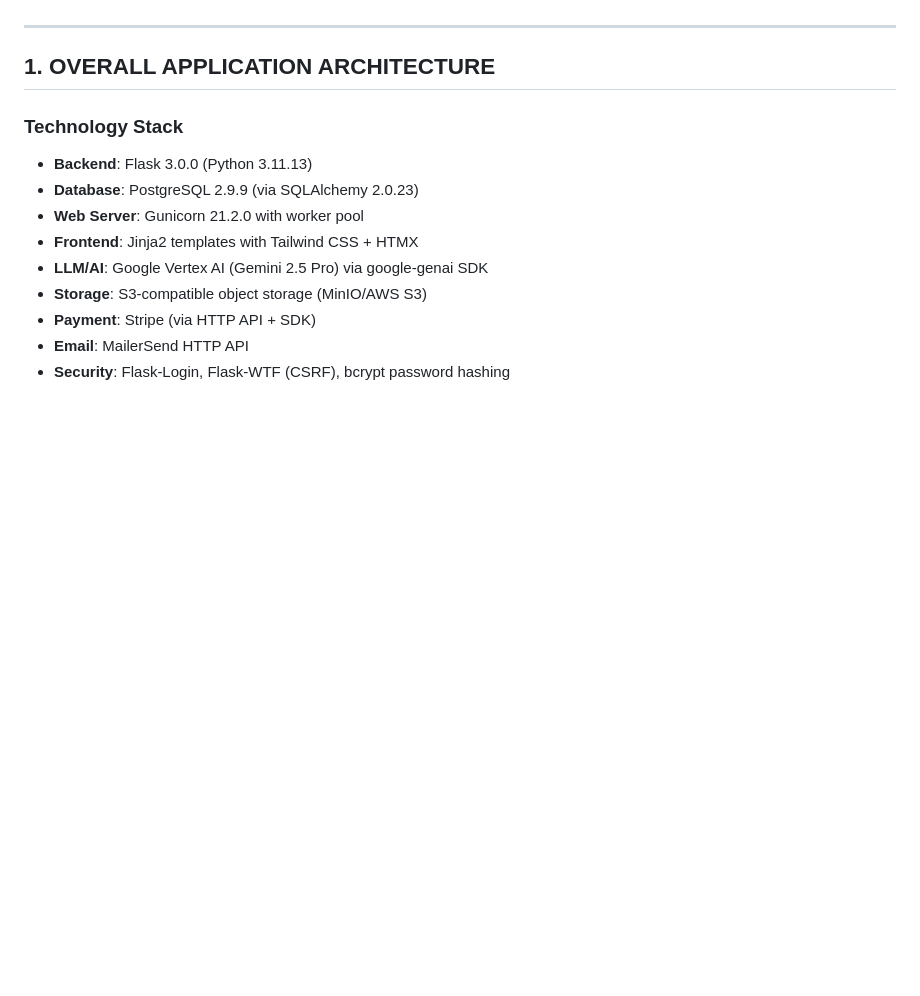
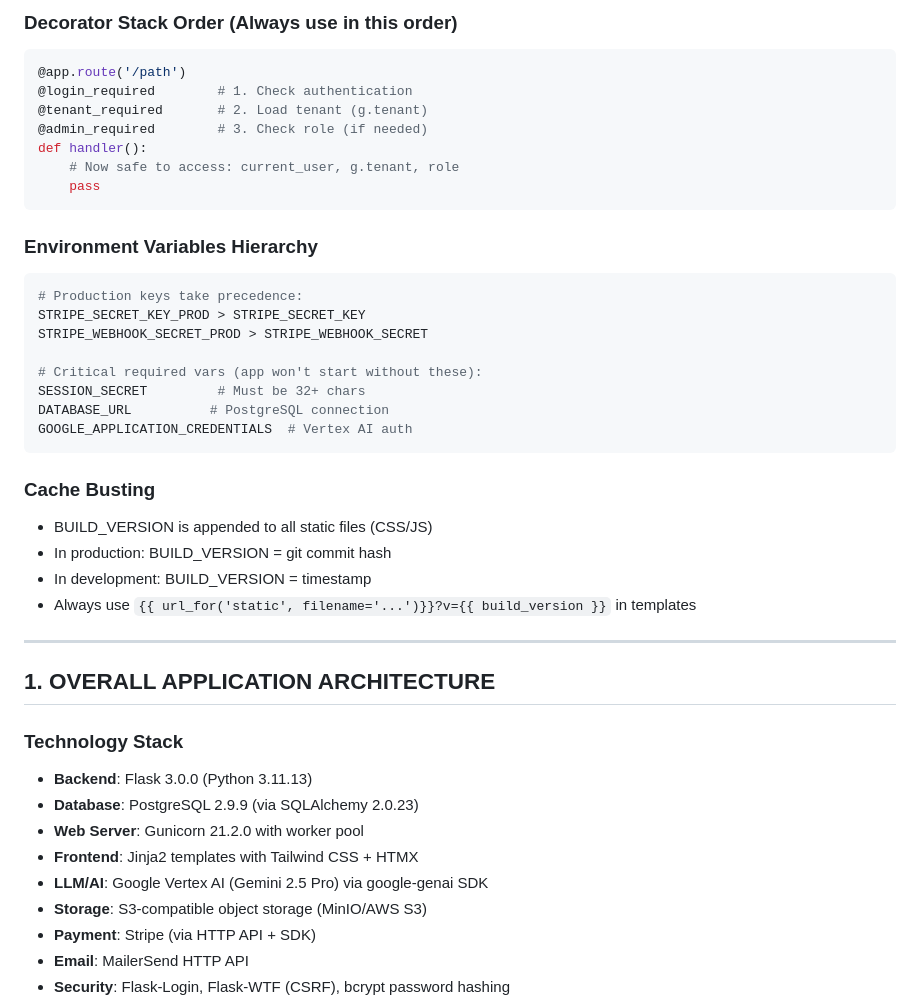
Before and after one commit to mtufan12345-commits/Lexi, a Markdown page: CLAUDE.md, the part around the change printed below. Drawn GitHub-style; blank space fills up the shorter version.

Commit message:
Improve CLAUDE.md: Add development commands and critical patterns section

````diff
--- a/CLAUDE.md
+++ b/CLAUDE.md
@@ -4,3 +167,31 @@
+### Decorator Stack Order (Always use in this order)
+```python
+@app.route('/path')
+@login_required        # 1. Check authentication
+@tenant_required       # 2. Load tenant (g.tenant)
+@admin_required        # 3. Check role (if needed)
+def handler():
+    # Now safe to access: current_user, g.tenant, role
+    pass
+```
+
+### Environment Variables Hierarchy
+```python
+# Production keys take precedence:
+STRIPE_SECRET_KEY_PROD > STRIPE_SECRET_KEY
+STRIPE_WEBHOOK_SECRET_PROD > STRIPE_WEBHOOK_SECRET
+
+# Critical required vars (app won't start without these):
+SESSION_SECRET         # Must be 32+ chars
+DATABASE_URL          # PostgreSQL connection
+GOOGLE_APPLICATION_CREDENTIALS  # Vertex AI auth
+```
+
+### Cache Busting
+- BUILD_VERSION is appended to all static files (CSS/JS)
+- In production: BUILD_VERSION = git commit hash
+- In development: BUILD_VERSION = timestamp
+- Always use `{{ url_for('static', filename='...')}}?v={{ build_version }}` in templates
 
 ---
 
````
Also changed, not shown: other parts of CLAUDE.md (+163 -0 lines).
